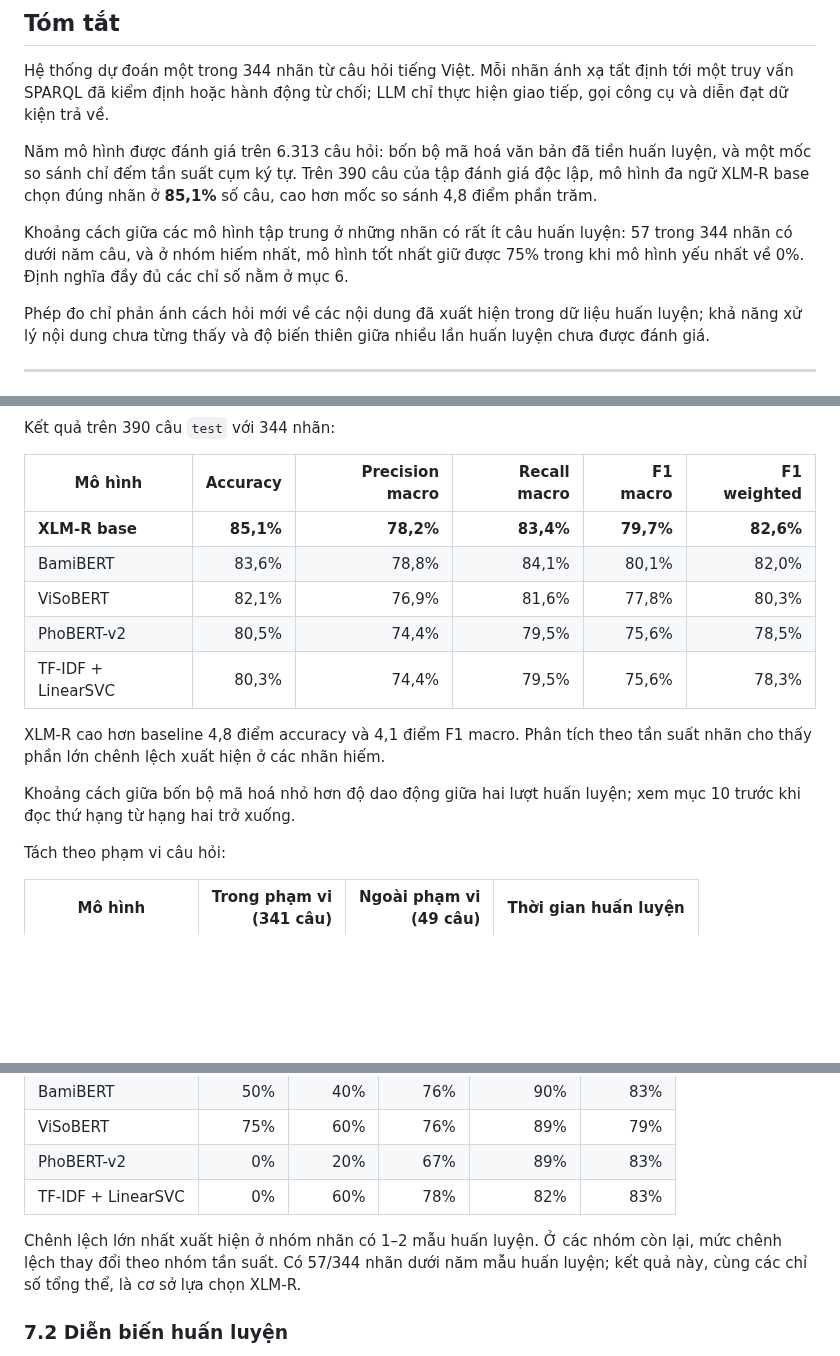
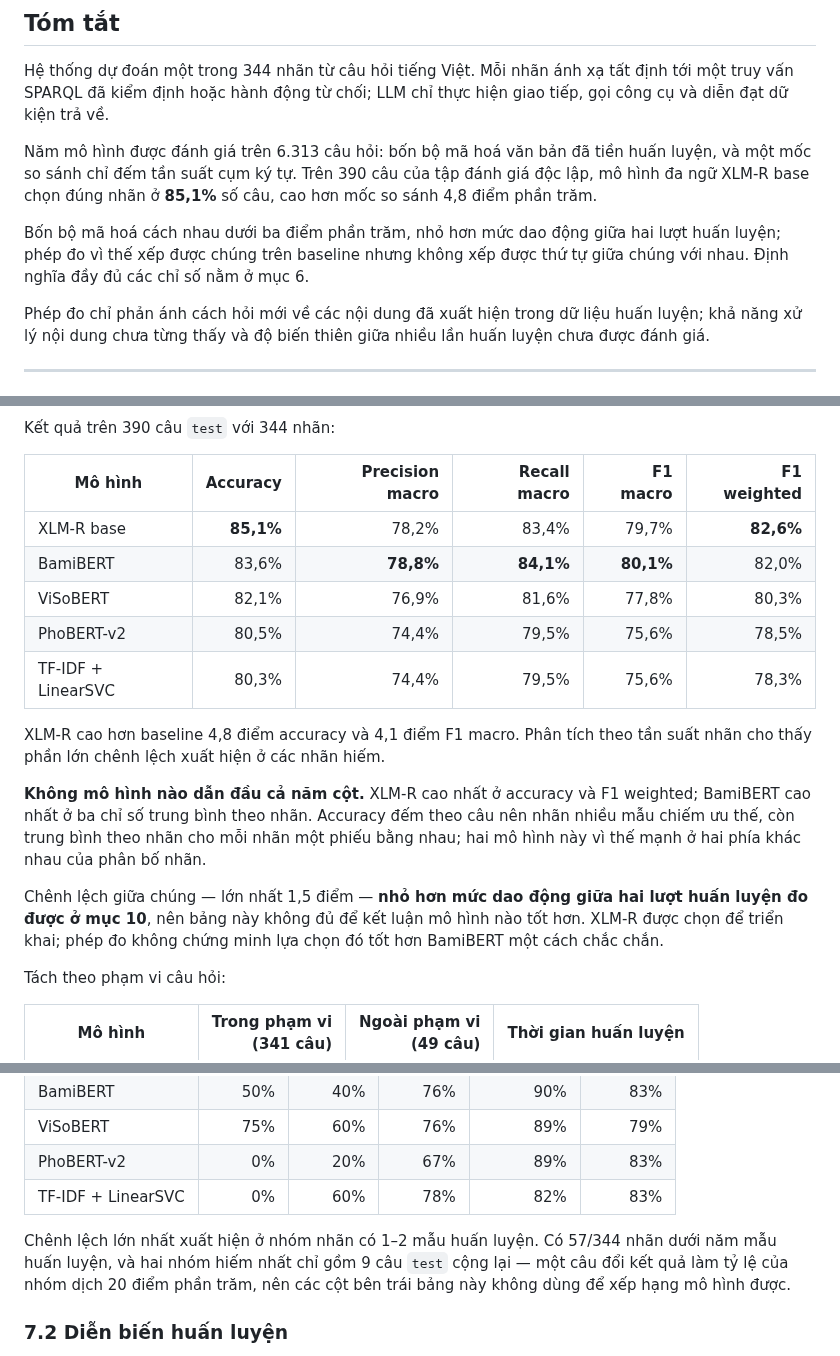
Before and after one commit to vpthinh19/ontology-chatbot, a Markdown page: README.md, 3 parts joined by grey strips. Drawn GitHub-style; blank space fills up the shorter version.

Commit message:
Stop the model table from claiming a win it does not have
Every cell in the XLM-R row was bold, which reads as one model leading every
column. It leads two. BamiBERT is higher on all three label-averaged figures,
because accuracy counts questions and therefore follows the crowded labels, while
the macro averages give every label one vote. Only the column leader is bold now,
and the paragraph below says which model leads what and why the two differ.

The largest gap between them is 1.5 points, smaller than the movement measured
between two training runs, so the table cannot rank them. The text says that
plainly rather than presenting the deployed model as the demonstrated best.

The summary made the same overreach through the rarest labels, where the two
smallest buckets hold nine test questions between them and one answer moves a
bucket by twenty points.

```diff
--- a/README.md
+++ b/README.md
@@ -19,9 +19,9 @@ luyện, và một mốc so sánh chỉ đếm tần suất cụm ký tự. Trê
 độc lập, mô hình đa ngữ XLM-R base chọn đúng nhãn ở **85,1%** số câu, cao hơn mốc so
 sánh 4,8 điểm phần trăm.
 
-Khoảng cách giữa các mô hình tập trung ở những nhãn có rất ít câu huấn luyện: 57
-trong 344 nhãn có dưới năm câu, và ở nhóm hiếm nhất, mô hình tốt nhất giữ được 75%
-trong khi mô hình yếu nhất về 0%. Định nghĩa đầy đủ các chỉ số nằm ở mục 6.
+Bốn bộ mã hoá cách nhau dưới ba điểm phần trăm, nhỏ hơn mức dao động giữa hai lượt
+huấn luyện; phép đo vì thế xếp được chúng trên baseline nhưng không xếp được thứ tự
+giữa chúng với nhau. Định nghĩa đầy đủ các chỉ số nằm ở mục 6.
 
 Phép đo chỉ phản ánh cách hỏi mới về các nội dung đã xuất hiện trong dữ liệu huấn
 luyện; khả năng xử lý nội dung chưa từng thấy và độ biến thiên giữa nhiều lần
@@ -296,8 +296,8 @@ Kết quả trên 390 câu `test` với 344 nhãn:
 
 | Mô hình | Accuracy | Precision macro | Recall macro | F1 macro | F1 weighted |
 |---|---:|---:|---:|---:|---:|
-| **XLM-R base** | **85,1%** | **78,2%** | **83,4%** | **79,7%** | **82,6%** |
-| BamiBERT | 83,6% | 78,8% | 84,1% | 80,1% | 82,0% |
+| XLM-R base | **85,1%** | 78,2% | 83,4% | 79,7% | **82,6%** |
+| BamiBERT | 83,6% | **78,8%** | **84,1%** | **80,1%** | 82,0% |
 | ViSoBERT | 82,1% | 76,9% | 81,6% | 77,8% | 80,3% |
 | PhoBERT-v2 | 80,5% | 74,4% | 79,5% | 75,6% | 78,5% |
 | TF-IDF + LinearSVC | 80,3% | 74,4% | 79,5% | 75,6% | 78,3% |
@@ -305,8 +305,15 @@ Kết quả trên 390 câu `test` với 344 nhãn:
 XLM-R cao hơn baseline 4,8 điểm accuracy và 4,1 điểm F1 macro. Phân tích theo
 tần suất nhãn cho thấy phần lớn chênh lệch xuất hiện ở các nhãn hiếm.
 
-Khoảng cách giữa bốn bộ mã hoá nhỏ hơn độ dao động giữa hai lượt huấn luyện; xem
-mục 10 trước khi đọc thứ hạng từ hạng hai trở xuống.
+**Không mô hình nào dẫn đầu cả năm cột.** XLM-R cao nhất ở accuracy và F1 weighted;
+BamiBERT cao nhất ở ba chỉ số trung bình theo nhãn. Accuracy đếm theo câu nên nhãn
+nhiều mẫu chiếm ưu thế, còn trung bình theo nhãn cho mỗi nhãn một phiếu bằng nhau;
+hai mô hình này vì thế mạnh ở hai phía khác nhau của phân bố nhãn.
+
+Chênh lệch giữa chúng — lớn nhất 1,5 điểm — **nhỏ hơn mức dao động giữa hai lượt
+huấn luyện đo được ở mục 10**, nên bảng này không đủ để kết luận mô hình nào tốt
+hơn. XLM-R được chọn để triển khai; phép đo không chứng minh lựa chọn đó tốt hơn
+BamiBERT một cách chắc chắn.
 
 Tách theo phạm vi câu hỏi:
 
@@ -334,9 +341,10 @@ thứ hạng mô hình theo khả năng từ chối.
 | PhoBERT-v2 | 0% | 20% | 67% | 89% | 83% |
 | TF-IDF + LinearSVC | 0% | 60% | 78% | 82% | 83% |
 
-Chênh lệch lớn nhất xuất hiện ở nhóm nhãn có 1–2 mẫu huấn luyện. Ở các nhóm còn
-lại, mức chênh lệch thay đổi theo nhóm tần suất. Có 57/344 nhãn dưới năm mẫu
-huấn luyện; kết quả này, cùng các chỉ số tổng thể, là cơ sở lựa chọn XLM-R.
+Chênh lệch lớn nhất xuất hiện ở nhóm nhãn có 1–2 mẫu huấn luyện. Có 57/344 nhãn
+dưới năm mẫu huấn luyện, và hai nhóm hiếm nhất chỉ gồm 9 câu `test` cộng lại — một
+câu đổi kết quả làm tỷ lệ của nhóm dịch 20 điểm phần trăm, nên các cột bên trái
+bảng này không dùng để xếp hạng mô hình được.
 
 ### 7.2 Diễn biến huấn luyện
 
```
Also changed, not shown: other parts of README.md (+2 -2 lines).
